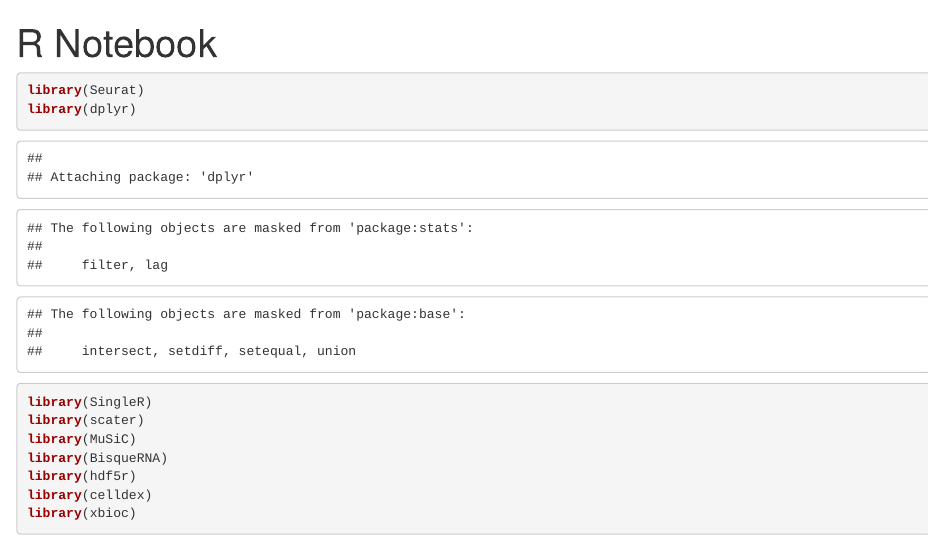
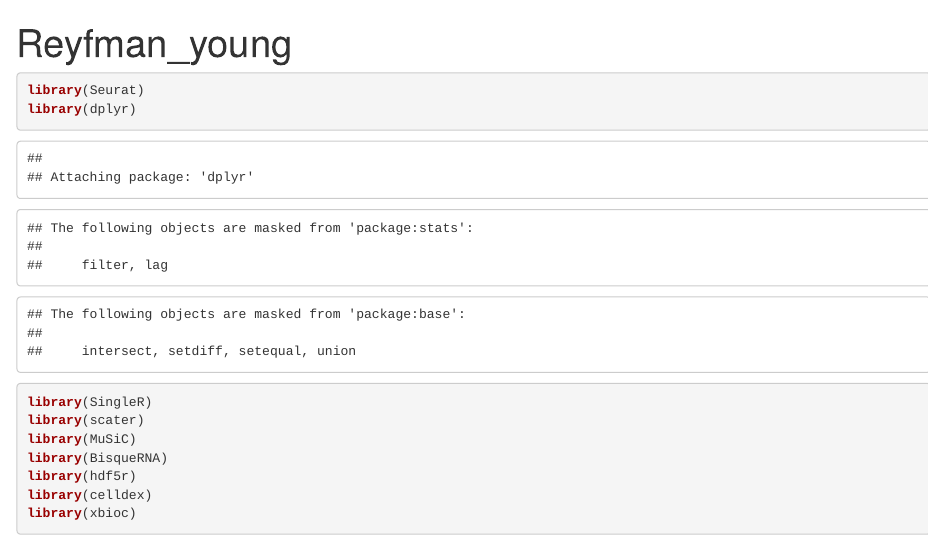
Before and after one commit to jasminelee63/AgingLungBulkRNASeq, an R Markdown document (Reyfman Cell Deconvolution.Rmd): the page in a window 1100 px wide, from its top. Rendered offline with R 4.5, knitr and Pandoc, with nearby package versions; some code elsewhere in the file could not run offline; common packages that the code uses without loading them are loaded.

Commit message:
Update and rename Reyfman_music_young.Rmd to Reyfman Cell Deconvolution.Rmd

```diff
--- a/Reyfman_music_young.Rmd
+++ b/Reyfman Cell Deconvolution.Rmd
@@ -1,5 +1,5 @@
 ---
-title: "R Notebook"
+title: "Reyfman_young"
 output: html_notebook
 ---
 
```
